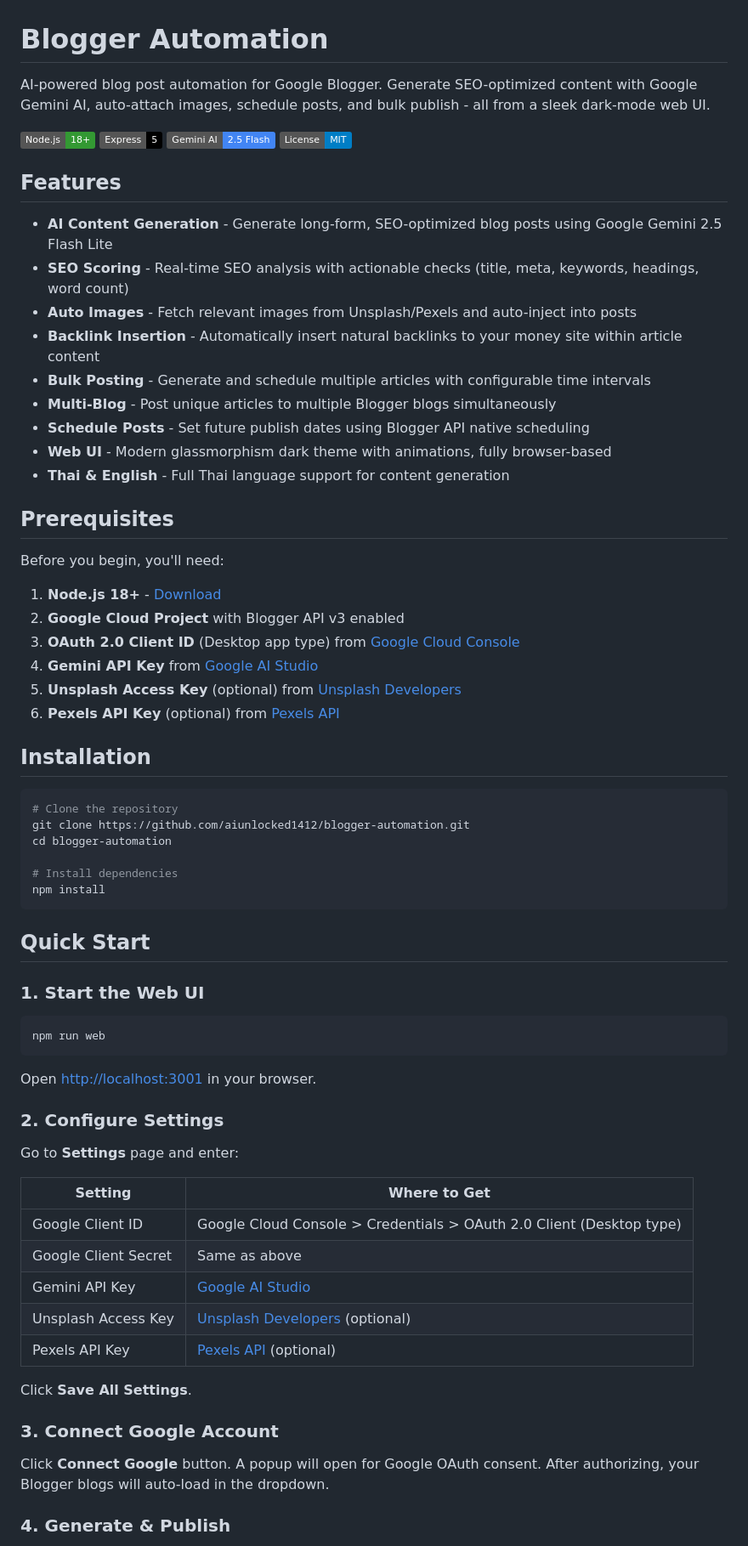
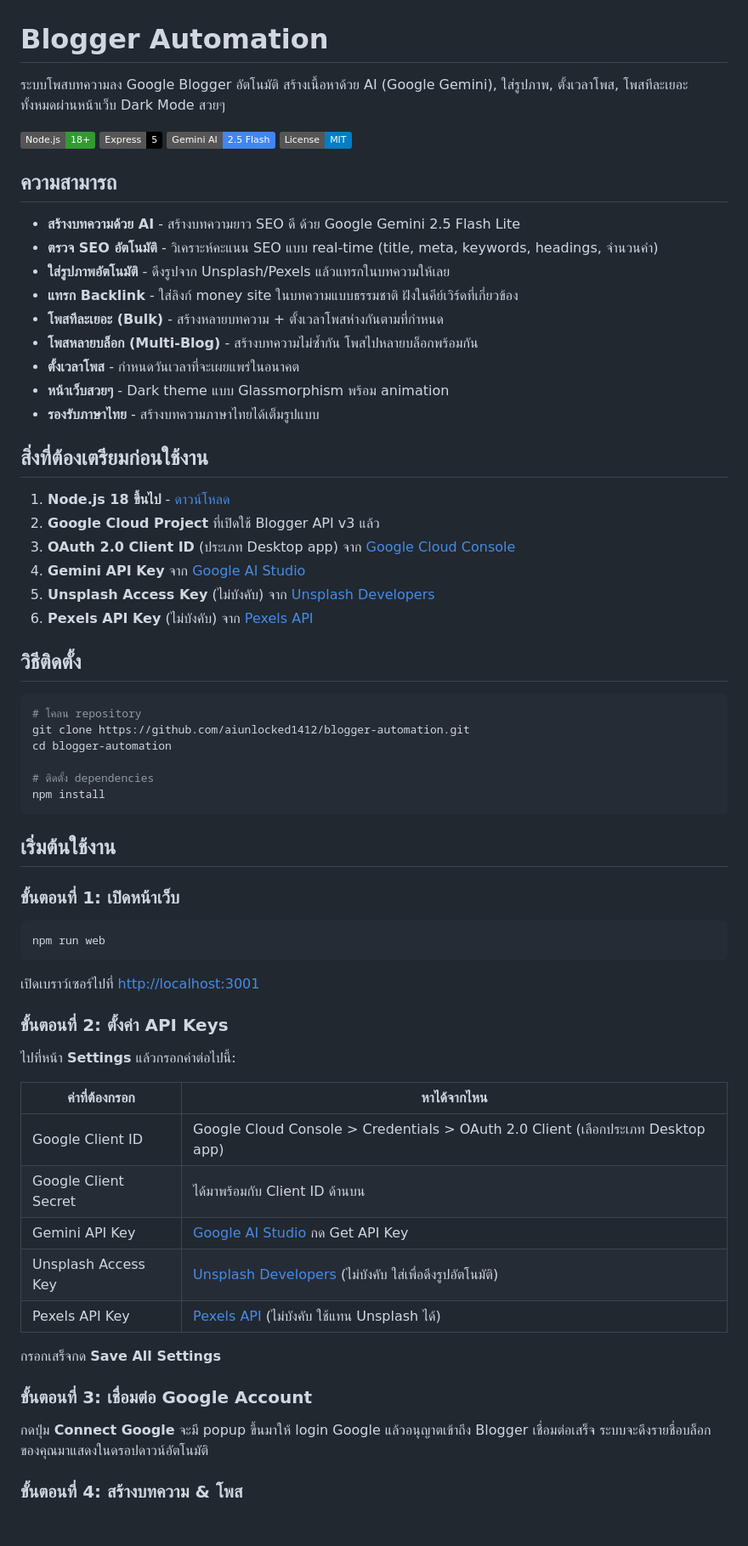
Before and after one commit to aiunlocked1412/blogger-automation, a Markdown page: README.md, the part around one of its changes. Shown at 85% size. Drawn GitHub-style; badges without logos; blank space fills up the shorter version.

Commit message:
Update README to Thai language for Thai audience
Co-Authored-By: Claude Opus 4.6 <noreply@anthropic.com>

````diff
--- a/README.md
+++ b/README.md
@@ -1,73 +1,71 @@
 # Blogger Automation
 
-AI-powered blog post automation for Google Blogger. Generate SEO-optimized content with Google Gemini AI, auto-attach images, schedule posts, and bulk publish - all from a sleek dark-mode web UI.
+ระบบโพสบทความลง Google Blogger อัตโนมัติ สร้างเนื้อหาด้วย AI (Google Gemini), ใส่รูปภาพ, ตั้งเวลาโพส, โพสทีละเยอะ ทั้งหมดผ่านหน้าเว็บ Dark Mode สวยๆ
 
 ![Node.js](https://img.shields.io/badge/Node.js-18+-339933?logo=node.js&logoColor=white)
 ![Express](https://img.shields.io/badge/Express-5-000000?logo=express&logoColor=white)
 ![Gemini](https://img.shields.io/badge/Gemini_AI-2.5_Flash-4285F4?logo=google&logoColor=white)
 ![License](https://img.shields.io/badge/License-MIT-blue)
 
-## Features
+## ความสามารถ
 
-- **AI Content Generation** - Generate long-form, SEO-optimized blog posts using Google Gemini 2.5 Flash Lite
-- **SEO Scoring** - Real-time SEO analysis with actionable checks (title, meta, keywords, headings, word count)
-- **Auto Images** - Fetch relevant images from Unsplash/Pexels and auto-inject into posts
-- **Backlink Insertion** - Automatically insert natural backlinks to your money site within article content
-- **Bulk Posting** - Generate and schedule multiple articles with configurable time intervals
-- **Multi-Blog** - Post unique articles to multiple Blogger blogs simultaneously
-- **Schedule Posts** - Set future publish dates using Blogger API native scheduling
-- **Web UI** - Modern glassmorphism dark theme with animations, fully browser-based
-- **Thai & English** - Full Thai language support for content generation
+- **สร้างบทความด้วย AI** - สร้างบทความยาว SEO ดี ด้วย Google Gemini 2.5 Flash Lite
+- **ตรวจ SEO อัตโนมัติ** - วิเคราะห์คะแนน SEO แบบ real-time (title, meta, keywords, headings, จำนวนคำ)
+- **ใส่รูปภาพอัตโนมัติ** - ดึงรูปจาก Unsplash/Pexels แล้วแทรกในบทความให้เลย
+- **แทรก Backlink** - ใส่ลิงก์ money site ในบทความแบบธรรมชาติ ฝังในคีย์เวิร์ดที่เกี่ยวข้อง
+- **โพสทีละเยอะ (Bulk)** - สร้างหลายบทความ + ตั้งเวลาโพสห่างกันตามที่กำหนด
+- **โพสหลายบล็อก (Multi-Blog)** - สร้างบทความไม่ซ้ำกัน โพสไปหลายบล็อกพร้อมกัน
+- **ตั้งเวลาโพส** - กำหนดวันเวลาที่จะเผยแพร่ในอนาคต
+- **หน้าเว็บสวยๆ** - Dark theme แบบ Glassmorphism พร้อม animation
+- **รองรับภาษาไทย** - สร้างบทความภาษาไทยได้เต็มรูปแบบ
 
-## Prerequisites
+## สิ่งที่ต้องเตรียมก่อนใช้งาน
 
-Before you begin, you'll need:
+1. **Node.js 18 ขึ้นไป** - [ดาวน์โหลด](https://nodejs.org/)
+2. **Google Cloud Project** ที่เปิดใช้ Blogger API v3 แล้ว
+3. **OAuth 2.0 Client ID** (ประเภท Desktop app) จาก [Google Cloud Console](https://console.cloud.google.com/apis/credentials)
+4. **Gemini API Key** จาก [Google AI Studio](https://aistudio.google.com/apikey)
+5. **Unsplash Access Key** (ไม่บังคับ) จาก [Unsplash Developers](https://unsplash.com/developers)
+6. **Pexels API Key** (ไม่บังคับ) จาก [Pexels API](https://www.pexels.com/api/)
 
-1. **Node.js 18+** - [Download](https://nodejs.org/)
-2. **Google Cloud Project** with Blogger API v3 enabled
-3. **OAuth 2.0 Client ID** (Desktop app type) from [Google Cloud Console](https://console.cloud.google.com/apis/credentials)
-4. **Gemini API Key** from [Google AI Studio](https://aistudio.google.com/apikey)
-5. **Unsplash Access Key** (optional) from [Unsplash Developers](https://unsplash.com/developers)
-6. **Pexels API Key** (optional) from [Pexels API](https://www.pexels.com/api/)
-
-## Installation
+## วิธีติดตั้ง
 
 ```bash
-# Clone the repository
+# โคลน repository
 git clone https://github.com/aiunlocked1412/blogger-automation.git
 cd blogger-automation
 
-# Install dependencies
+# ติดตั้ง dependencies
 npm install
 ```
 
-## Quick Start
+## เริ่มต้นใช้งาน
 
-### 1. Start the Web UI
+### ขั้นตอนที่ 1: เปิดหน้าเว็บ
 
 ```bash
 npm run web
 ```
 
-Open [http://localhost:3001](http://localhost:3001) in your browser.
+เปิดเบราว์เซอร์ไปที่ [http://localhost:3001](http://localhost:3001)
 
-### 2. Configure Settings
+### ขั้นตอนที่ 2: ตั้งค่า API Keys
 
-Go to **Settings** page and enter:
+ไปที่หน้า **Settings** แล้วกรอกค่าต่อไปนี้:
 
-| Setting | Where to Get |
-|---------|-------------|
-| Google Client ID | Google Cloud Console > Credentials > OAuth 2.0 Client (Desktop type) |
-| Google Client Secret | Same as above |
-| Gemini API Key | [Google AI Studio](https://aistudio.google.com/apikey) |
-| Unsplash Access Key | [Unsplash Developers](https://unsplash.com/developers) (optional) |
-| Pexels API Key | [Pexels API](https://www.pexels.com/api/) (optional) |
+| ค่าที่ต้องกรอก | หาได้จากไหน |
+|---------------|------------|
+| Google Client ID | Google Cloud Console > Credentials > OAuth 2.0 Client (เลือกประเภท Desktop app) |
+| Google Client Secret | ได้มาพร้อมกับ Client ID ด้านบน |
+| Gemini API Key | [Google AI Studio](https://aistudio.google.com/apikey) กด Get API Key |
+| Unsplash Access Key | [Unsplash Developers](https://unsplash.com/developers) (ไม่บังคับ ใส่เพื่อดึงรูปอัตโนมัติ) |
+| Pexels API Key | [Pexels API](https://www.pexels.com/api/) (ไม่บังคับ ใช้แทน Unsplash ได้) |
 
-Click **Save All Settings**.
+กรอกเสร็จกด **Save All Settings**
 
-### 3. Connect Google Account
+### ขั้นตอนที่ 3: เชื่อมต่อ Google Account
 
-Click **Connect Google** button. A popup will open for Google OAuth consent. After authorizing, your Blogger blogs will auto-load in the dropdown.
+กดปุ่ม **Connect Google** จะมี popup ขึ้นมาให้ login Google แล้วอนุญาตเข้าถึง Blogger เชื่อมต่อเสร็จ ระบบจะดึงรายชื่อบล็อกของคุณมาแสดงในดรอปดาวน์อัตโนมัติ
 
-### 4. Generate & Publish
+### ขั้นตอนที่ 4: สร้างบทความ & โพส
 
````
Also changed, not shown: other parts of README.md (+101 -85 lines).
